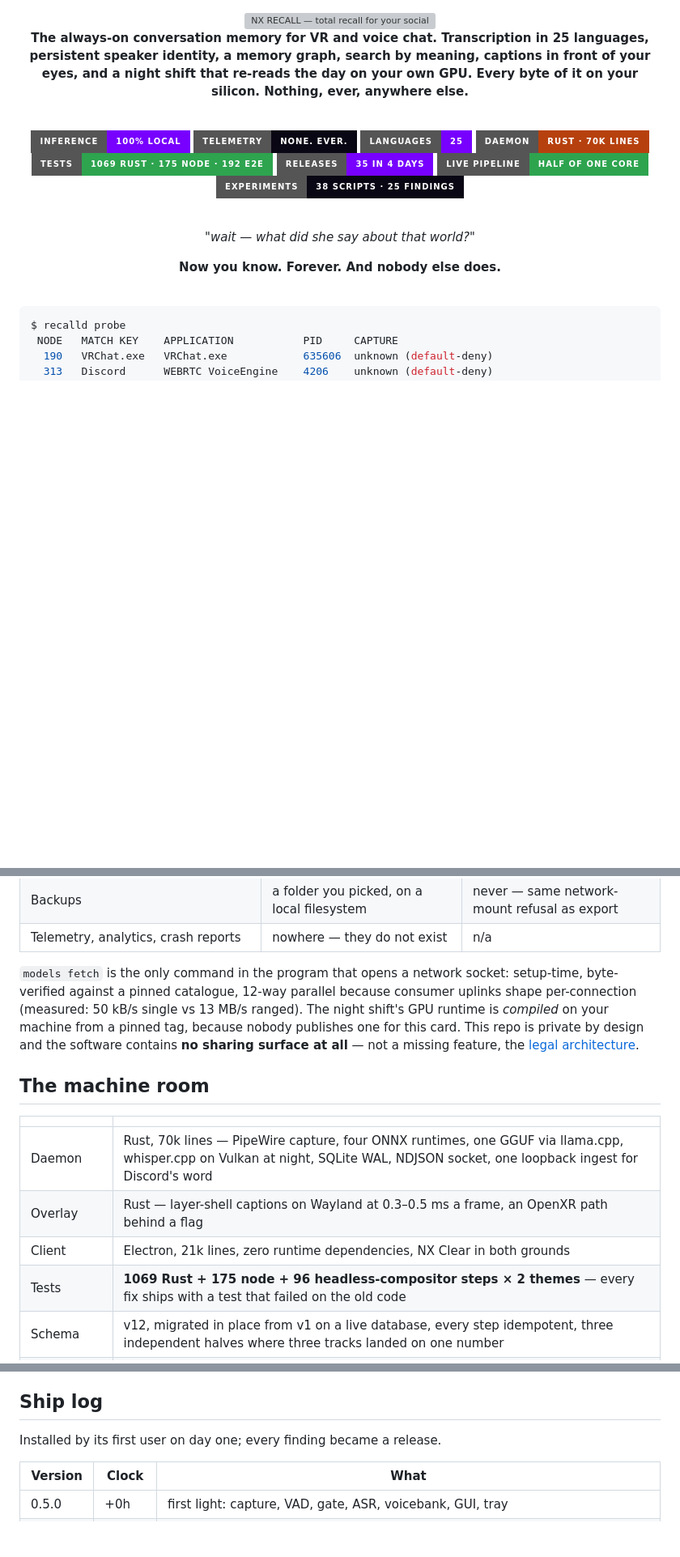
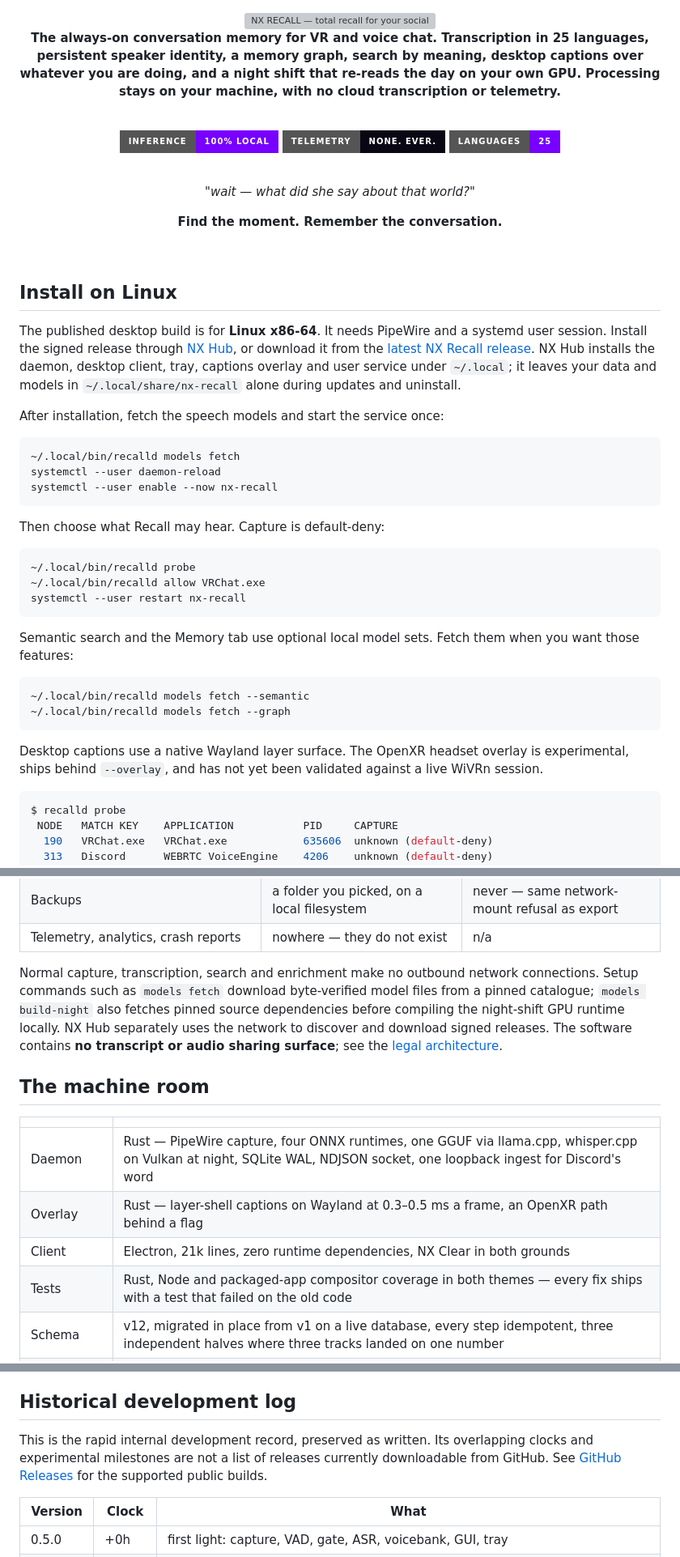
Before and after one commit to nerdrx/nx-recall, a Markdown page: README.md, 3 parts joined by grey strips. Shown at 81% size. GitHub-like rendering; badges without logos; blank space fills up the shorter version; grey boxes are pictures that could not be loaded.

Commit message:
Polish public installation and release guidance

````diff
--- a/README.md
+++ b/README.md
@@ -6,29 +6,63 @@
 
 **The always-on conversation memory for VR and voice chat. Transcription in
 25 languages, persistent speaker identity, a memory graph, search by meaning,
-captions in front of your eyes, and a night shift that re-reads the day on
-your own GPU. Every byte of it on your silicon. Nothing, ever, anywhere else.**
+desktop captions over whatever you are doing, and a night shift that re-reads
+the day on your own GPU. Processing stays on your machine, with no cloud
+transcription or telemetry.**
 
 <br>
 
 ![local](https://img.shields.io/badge/inference-100%25_local-7700FF?style=for-the-badge)
 ![telemetry](https://img.shields.io/badge/telemetry-none._ever.-0a0714?style=for-the-badge)
 ![languages](https://img.shields.io/badge/languages-25-7700FF?style=for-the-badge)
-![rust](https://img.shields.io/badge/daemon-rust_·_70k_lines-b7410e?style=for-the-badge)
-![tests](https://img.shields.io/badge/tests-1069_rust_·_175_node_·_192_e2e-2ea44f?style=for-the-badge)
-![releases](https://img.shields.io/badge/releases-35_in_4_days-7700FF?style=for-the-badge)
-![footprint](https://img.shields.io/badge/live_pipeline-half_of_one_core-2ea44f?style=for-the-badge)
-![experiments](https://img.shields.io/badge/experiments-38_scripts_·_25_findings-0a0714?style=for-the-badge)
 
 <br>
 
 *"wait — what did she say about that world?"*
 
-**Now you know. Forever. And nobody else does.**
+**Find the moment. Remember the conversation.**
 
 </div>
 
 <br>
+
+## Install on Linux
+
+The published desktop build is for **Linux x86-64**. It needs PipeWire and a
+systemd user session. Install the signed release through
+[NX Hub](https://github.com/nerdrx/nx-hub), or download it from the
+[latest NX Recall release](https://github.com/nerdrx/nx-recall/releases/latest).
+NX Hub installs the daemon, desktop client, tray, captions overlay and user
+service under `~/.local`; it leaves your data and models in
+`~/.local/share/nx-recall` alone during updates and uninstall.
+
+After installation, fetch the speech models and start the service once:
+
+```bash
+~/.local/bin/recalld models fetch
+systemctl --user daemon-reload
+systemctl --user enable --now nx-recall
+```
+
+Then choose what Recall may hear. Capture is default-deny:
+
+```bash
+~/.local/bin/recalld probe
+~/.local/bin/recalld allow VRChat.exe
+systemctl --user restart nx-recall
+```
+
+Semantic search and the Memory tab use optional local model sets. Fetch them
+when you want those features:
+
+```bash
+~/.local/bin/recalld models fetch --semantic
+~/.local/bin/recalld models fetch --graph
+```
+
+Desktop captions use a native Wayland layer surface. The OpenXR headset
+overlay is experimental, ships behind `--overlay`, and has not yet been
+validated against a live WiVRn session.
 
 ```console
 $ recalld probe
@@ -411,22 +445,22 @@ and all four do something.
 | Backups | a folder you picked, on a local filesystem | never — same network-mount refusal as export |
 | Telemetry, analytics, crash reports | nowhere — they do not exist | n/a |
 
-`models fetch` is the only command in the program that opens a network socket:
-setup-time, byte-verified against a pinned catalogue, 12-way parallel because
-consumer uplinks shape per-connection (measured: 50 kB/s single vs 13 MB/s
-ranged). The night shift's GPU runtime is *compiled* on your machine from a
-pinned tag, because nobody publishes one for this card. This repo is private
-by design and the software contains **no sharing surface at all** — not a
-missing feature, the [legal architecture](docs/DESIGN.md#12-legal-note).
+Normal capture, transcription, search and enrichment make no outbound network
+connections. Setup commands such as `models fetch` download byte-verified
+model files from a pinned catalogue; `models build-night` also fetches pinned
+source dependencies before compiling the night-shift GPU runtime locally.
+NX Hub separately uses the network to discover and download signed releases.
+The software contains **no transcript or audio sharing surface**; see the
+[legal architecture](docs/DESIGN.md#12-legal-note).
 
 ## The machine room
 
 | | |
 |---|---|
-| Daemon | Rust, 70k lines — PipeWire capture, four ONNX runtimes, one GGUF via llama.cpp, whisper.cpp on Vulkan at night, SQLite WAL, NDJSON socket, one loopback ingest for Discord's word |
+| Daemon | Rust — PipeWire capture, four ONNX runtimes, one GGUF via llama.cpp, whisper.cpp on Vulkan at night, SQLite WAL, NDJSON socket, one loopback ingest for Discord's word |
 | Overlay | Rust — layer-shell captions on Wayland at 0.3–0.5 ms a frame, an OpenXR path behind a flag |
 | Client | Electron, 21k lines, zero runtime dependencies, NX Clear in both grounds |
-| Tests | **1069 Rust + 175 node + 96 headless-compositor steps × 2 themes** — every fix ships with a test that failed on the old code |
+| Tests | Rust, Node and packaged-app compositor coverage in both themes — every fix ships with a test that failed on the old code |
 | Schema | v12, migrated in place from v1 on a live database, every step idempotent, three independent halves where three tracks landed on one number |
 | Models | pyannote gate 6 MB · Parakeet v3 620 MB · ERes2Net 26 MB · e5 135 MB · Qwen 3B 1.9 GB · Canary cross-checker 154 MB · large-v3 q5_0 1.03 GB · arbiters on demand — all pinned to exact bytes |
 | Scheduling | live pipeline at nice 19 on the cores your game does not use; every background pass gated on pause, backlog, and — for the GPU — the busy counter, checked before every batch |
@@ -446,9 +480,12 @@ both themes before a signed tarball leaves the building. Features that fail
 their gate ship as data, or not at all, and their numbers go in the graveyard
 above so the next person does not have to find out twice.
 
-## Ship log
+## Historical development log
 
-Installed by its first user on day one; every finding became a release.
+This is the rapid internal development record, preserved as written. Its
+overlapping clocks and experimental milestones are not a list of releases
+currently downloadable from GitHub. See [GitHub Releases](https://github.com/nerdrx/nx-recall/releases)
+for the supported public builds.
 
 | Version | Clock | What |
 |---|---|---|
````
Also changed, not shown: other parts of README.md (+4 -1 lines).
